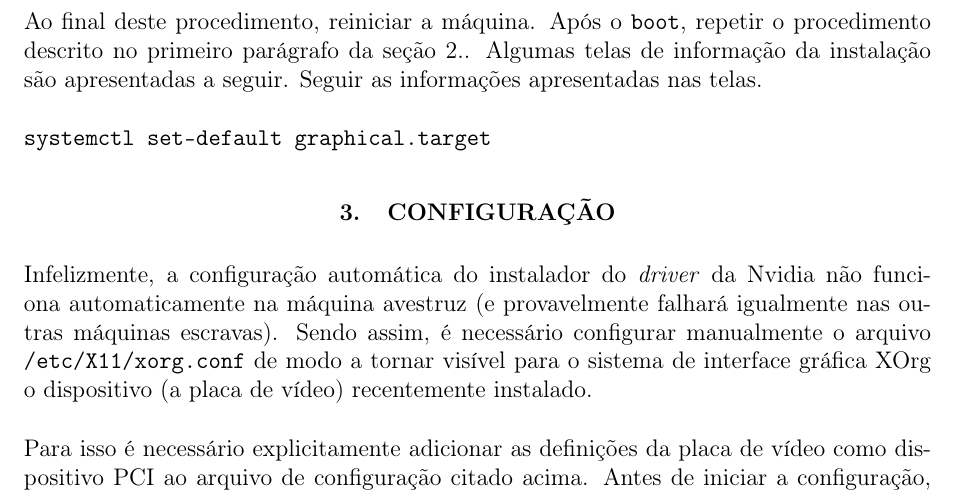
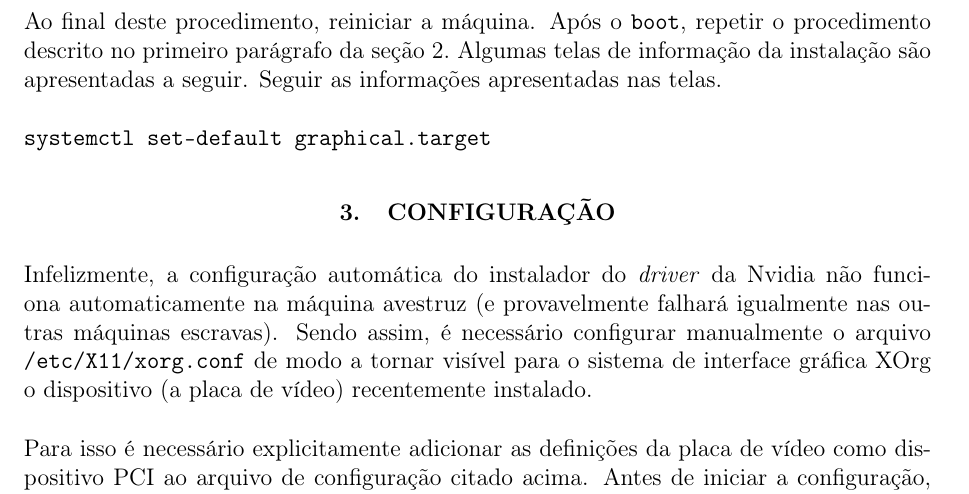
Before and after one commit to vitorvas/cluster-avestruz, a LaTeX document (cluster-avestruz.tex): part of page 5 of 7, cut so that both start at the same text. Compiled offline with pdfLaTeX.

Commit message:
Retirado o ponto em duplicidade.

```diff
--- a/cluster-avestruz.tex
+++ b/cluster-avestruz.tex
@@ -253,7 +253,7 @@ do arquivo original com o seguinte comando e depois construir um novo baseado na
 \texttt{dracut /boot/initramfs-\$(uname -r).img \$(uname -r)}
 
 Ao final deste procedimento, reiniciar a máquina. Após o \texttt{boot},
-repetir o procedimento descrito no primeiro parágrafo da seção \ref{inst}.
+repetir o procedimento descrito no primeiro parágrafo da seção \ref{inst}
 Algumas telas de informação da instalação são apresentadas a seguir. Seguir
 as informações apresentadas nas telas.
 
```
